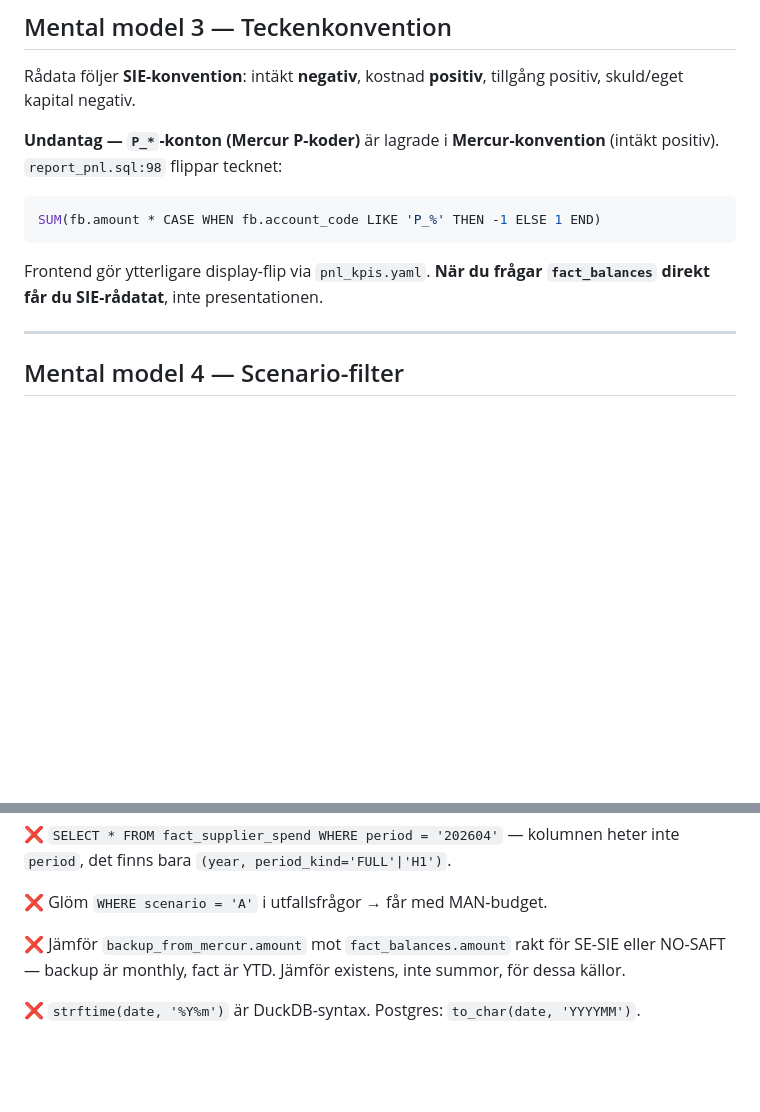
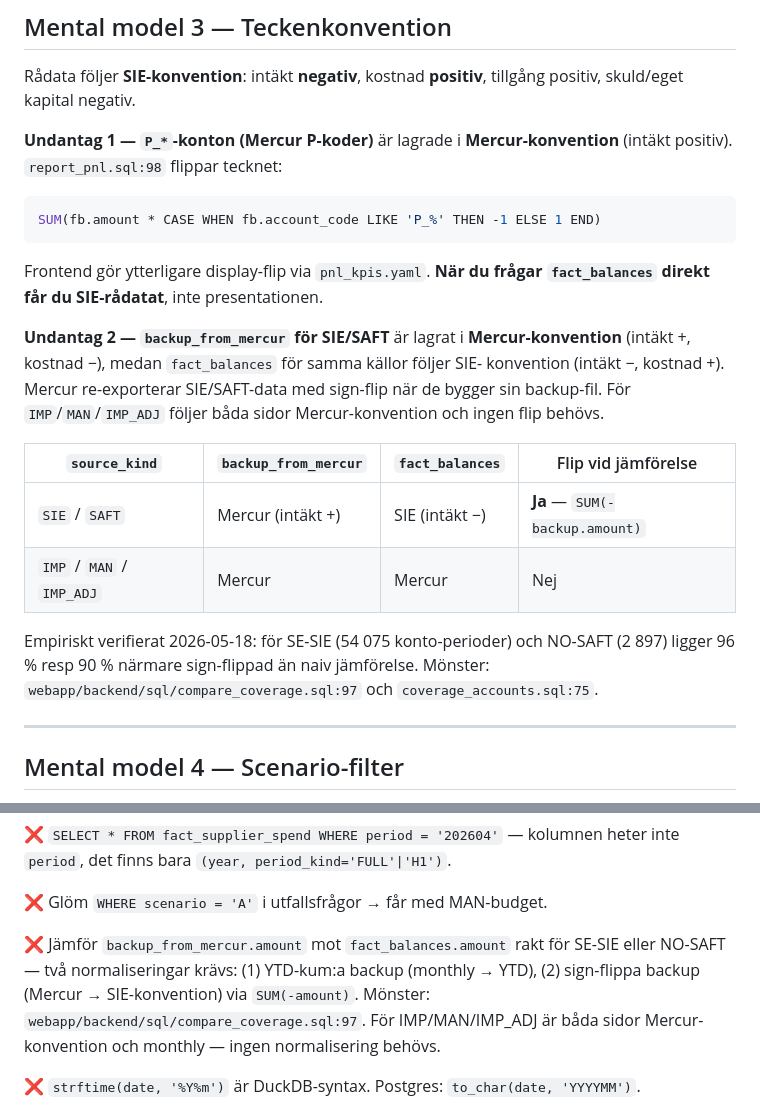
Before and after one commit to ProseroDidrik/finance-automation, a Markdown page: docs/warehouse_semantics.md, 2 parts joined by grey strips. Drawn GitHub-style; blank space fills up the shorter version.

````diff
--- a/docs/warehouse_semantics.md
+++ b/docs/warehouse_semantics.md
@@ -97,7 +97,7 @@ till `INL` — det är samma sak som `IMP` i koden idag.
 Rådata följer **SIE-konvention**: intäkt **negativ**, kostnad **positiv**,
 tillgång positiv, skuld/eget kapital negativ.
 
-**Undantag — `P_*`-konton (Mercur P-koder)** är lagrade i **Mercur-konvention**
+**Undantag 1 — `P_*`-konton (Mercur P-koder)** är lagrade i **Mercur-konvention**
 (intäkt positiv). `report_pnl.sql:98` flippar tecknet:
 
 ```sql
@@ -106,6 +106,21 @@ SUM(fb.amount * CASE WHEN fb.account_code LIKE 'P_%' THEN -1 ELSE 1 END)
 
 Frontend gör ytterligare display-flip via `pnl_kpis.yaml`. **När du frågar
 `fact_balances` direkt får du SIE-rådatat**, inte presentationen.
+
+**Undantag 2 — `backup_from_mercur` för SIE/SAFT** är lagrat i **Mercur-konvention**
+(intäkt +, kostnad −), medan `fact_balances` för samma källor följer SIE-
+konvention (intäkt −, kostnad +). Mercur re-exporterar SIE/SAFT-data med
+sign-flip när de bygger sin backup-fil. För `IMP`/`MAN`/`IMP_ADJ` följer båda
+sidor Mercur-konvention och ingen flip behövs.
+
+| `source_kind` | `backup_from_mercur` | `fact_balances` | Flip vid jämförelse |
+|---|---|---|---|
+| `SIE` / `SAFT` | Mercur (intäkt +) | SIE (intäkt −) | **Ja** — `SUM(-backup.amount)` |
+| `IMP` / `MAN` / `IMP_ADJ` | Mercur | Mercur | Nej |
+
+Empiriskt verifierat 2026-05-18: för SE-SIE (54 075 konto-perioder) och NO-SAFT
+(2 897) ligger 96 % resp 90 % närmare sign-flippad än naiv jämförelse. Mönster:
+`webapp/backend/sql/compare_coverage.sql:97` och `coverage_accounts.sql:75`.
 
 ---
 
@@ -363,8 +430,11 @@ GROUP BY 1, 2 ORDER BY 1, 2;
 ❌ Glöm `WHERE scenario = 'A'` i utfallsfrågor → får med MAN-budget.
 
 ❌ Jämför `backup_from_mercur.amount` mot `fact_balances.amount` rakt för
-   SE-SIE eller NO-SAFT — backup är monthly, fact är YTD. Jämför existens,
-   inte summor, för dessa källor.
+   SE-SIE eller NO-SAFT — två normaliseringar krävs: (1) YTD-kum:a backup
+   (monthly → YTD), (2) sign-flippa backup (Mercur → SIE-konvention) via
+   `SUM(-amount)`. Mönster: `webapp/backend/sql/compare_coverage.sql:97`.
+   För IMP/MAN/IMP_ADJ är båda sidor Mercur-konvention och monthly — ingen
+   normalisering behövs.
 
 ❌ `strftime(date, '%Y%m')` är DuckDB-syntax. Postgres: `to_char(date, 'YYYYMM')`.
 
````
Also changed, not shown: other parts of docs/warehouse_semantics.md (+59 -7 lines).
